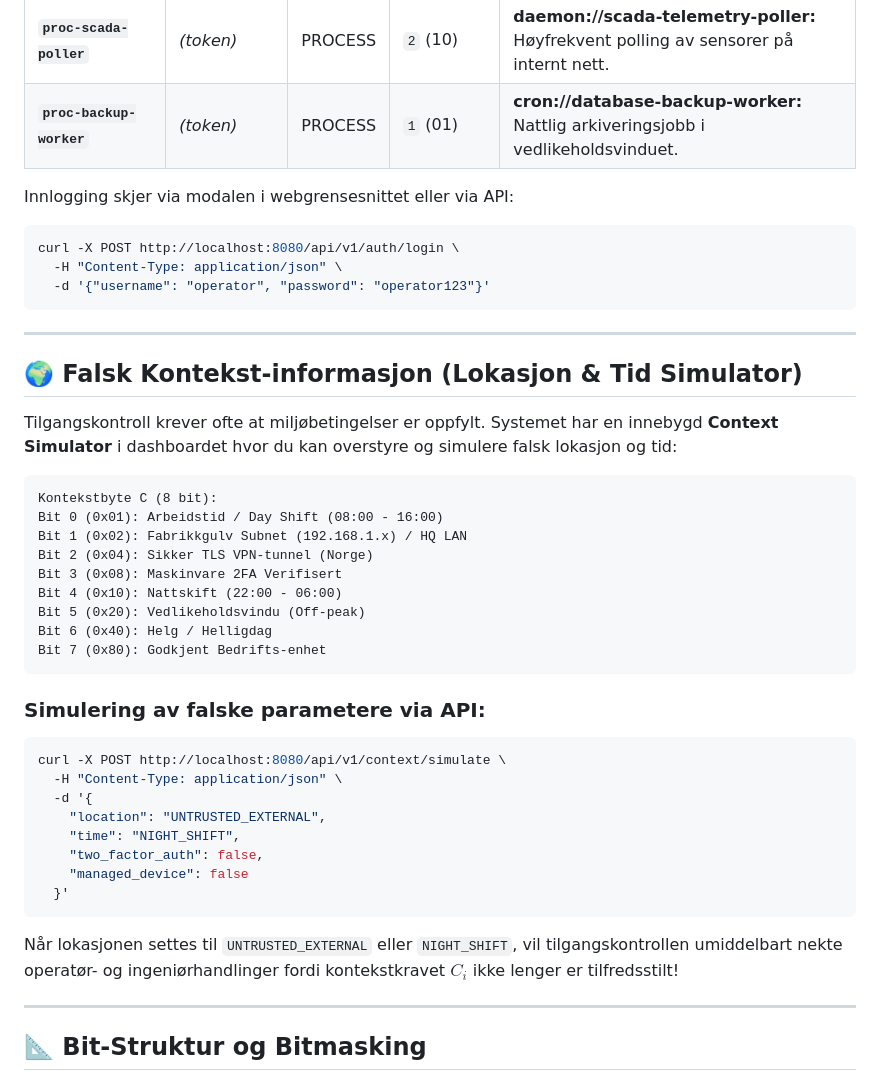
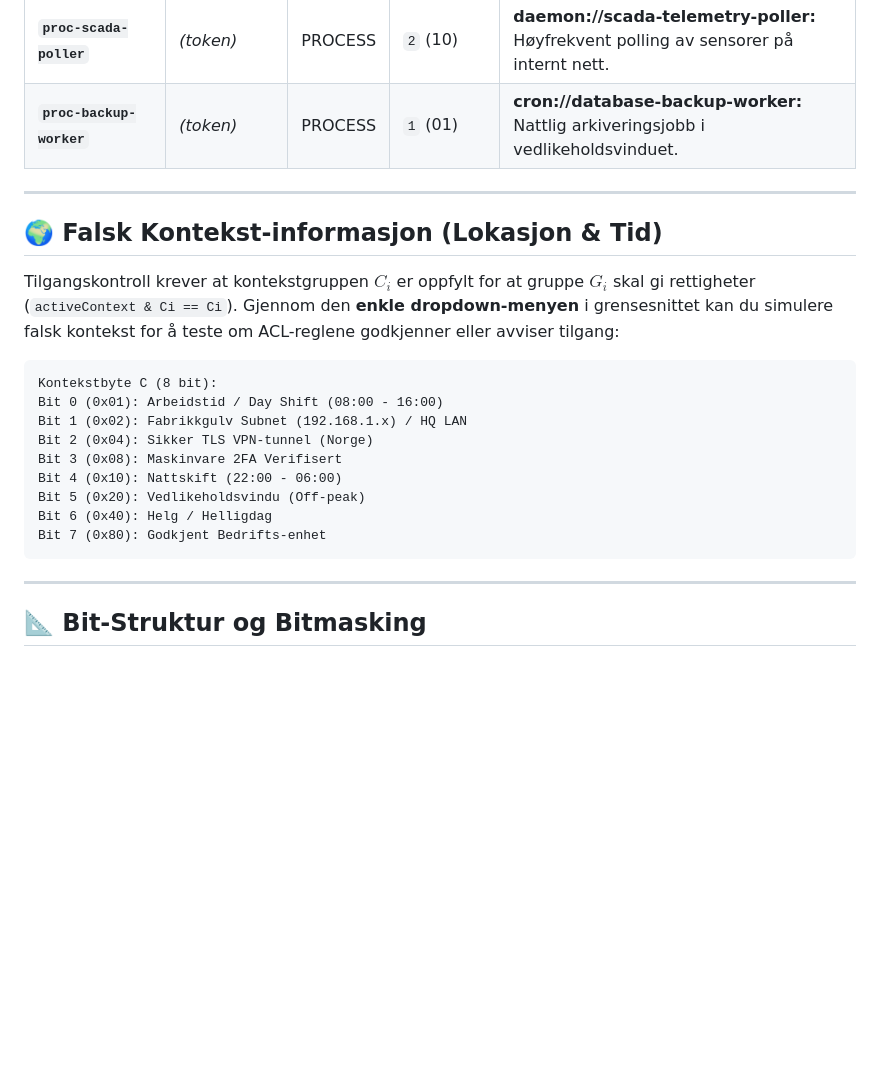
Before and after one commit to roblar658/ABAC-ACL-AuthSystemInGo, a Markdown page: README.md, the part around one of its changes. Drawn GitHub-style; blank space fills up the shorter version.

````diff
--- a/README.md
+++ b/README.md
@@ -46,18 +72,12 @@ Kontrollpanelet har en standard nedtrekksmeny (dropdown) for å veksle mellom me
 | **`proc-scada-poller`** | *(token)* | PROCESS | `2` (10) | **daemon://scada-telemetry-poller:** Høyfrekvent polling av sensorer på internt nett. |
 | **`proc-backup-worker`** | *(token)* | PROCESS | `1` (01) | **cron://database-backup-worker:** Nattlig arkiveringsjobb i vedlikeholdsvinduet. |
 
-Innlogging skjer via modalen i webgrensesnittet eller via API:
-```bash
-curl -X POST http://localhost:8080/api/v1/auth/login \
-  -H "Content-Type: application/json" \
-  -d '{"username": "operator", "password": "operator123"}'
-```
-
 ---
 
-## 🌍 Falsk Kontekst-informasjon (Lokasjon & Tid Simulator)
+## 🌍 Falsk Kontekst-informasjon (Lokasjon & Tid)
 
-Tilgangskontroll krever ofte at miljøbetingelser er oppfylt. Systemet har en innebygd **Context Simulator** i dashboardet hvor du kan overstyre og simulere falsk lokasjon og tid:
+Tilgangskontroll krever at kontekstgruppen $C_i$ er oppfylt for at gruppe $G_i$ skal gi rettigheter (`activeContext & Ci == Ci`).
+Gjennom den **enkle dropdown-menyen** i grensesnittet kan du simulere falsk kontekst for å teste om ACL-reglene godkjenner eller avviser tilgang:
 
 ```
 Kontekstbyte C (8 bit):
@@ -70,19 +90,6 @@ Bit 5 (0x20): Vedlikeholdsvindu (Off-peak)
 Bit 6 (0x40): Helg / Helligdag
 Bit 7 (0x80): Godkjent Bedrifts-enhet
 ```
-
-### Simulering av falske parametere via API:
-```bash
-curl -X POST http://localhost:8080/api/v1/context/simulate \
-  -H "Content-Type: application/json" \
-  -d '{
-    "location": "UNTRUSTED_EXTERNAL",
-    "time": "NIGHT_SHIFT",
-    "two_factor_auth": false,
-    "managed_device": false
-  }'
-```
-Når lokasjonen settes til `UNTRUSTED_EXTERNAL` eller `NIGHT_SHIFT`, vil tilgangskontrollen umiddelbart nekte operatør- og ingeniørhandlinger fordi kontekstkravet $C_i$ ikke lenger er tilfredsstilt!
 
 ---
 
````
Also changed, not shown: other parts of README.md (+38 -37 lines).
